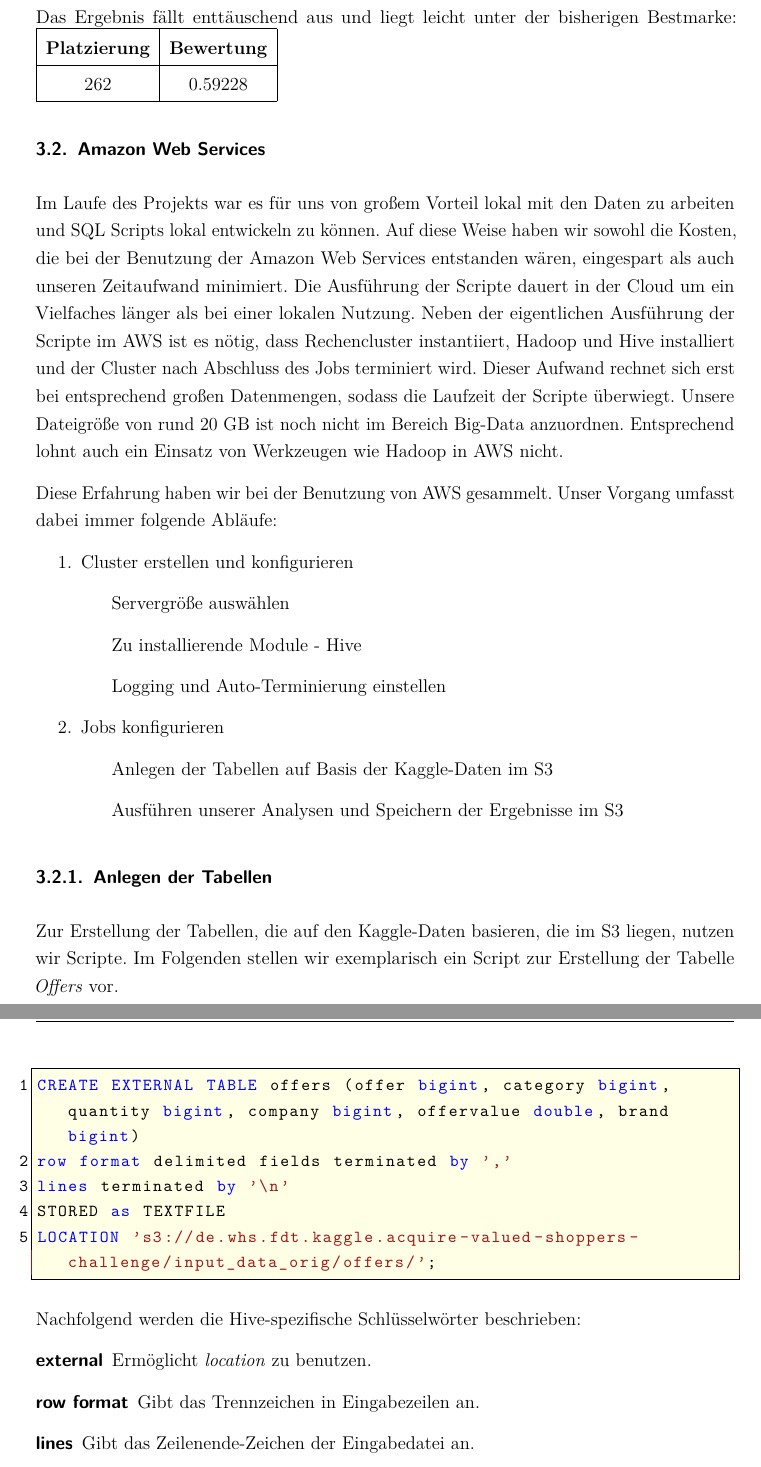
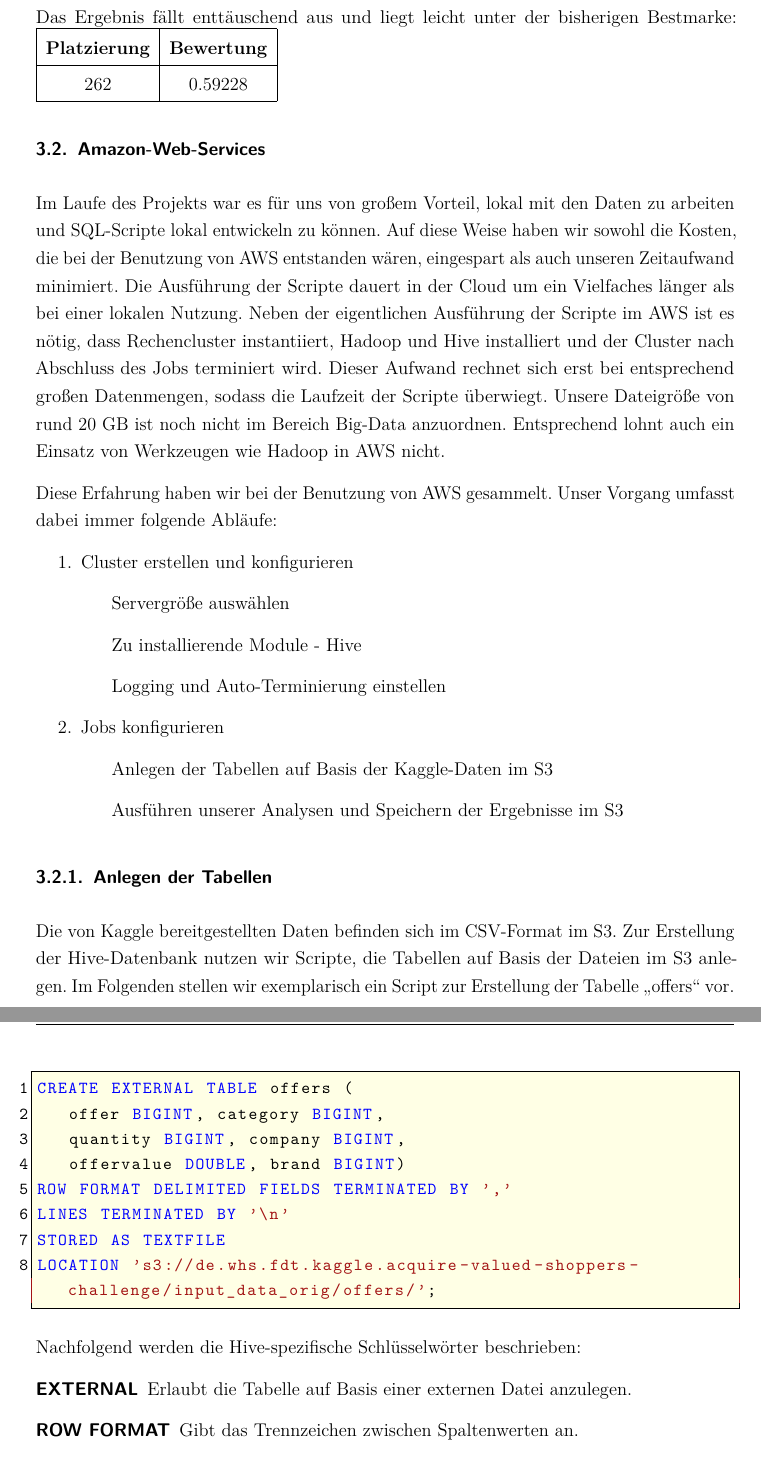
Before and after one commit to w-hs/bigdata, a LaTeX document (doku/Ausarbeitung.tex, which reads doku/Einstellungen.tex, doku/Inhalt/Realisierung.tex): two parts of pages 14 and 15 of 29, joined at a grey line, cut so that both start at the same text. Compiled offline with pdfLaTeX; an older LaTeX class or package is replaced by its successor.

Commit message:
Doku: Realisierung: AWS 1

```diff
--- a/doku/Einstellungen.tex
+++ b/doku/Einstellungen.tex
@@ -292,7 +292,7 @@ empty]{\ifthenelse{\equal{#1}{\empty}}{\citep{#2}}{\citep[#1]{#2}}}
     breakatwhitespace=true,
     escapeinside={(*@}{@*)},
     commentstyle=\color{greencomments},
-    morekeywords={bigint, double, decimal, char, string, row, format, lines, location},
+    morekeywords={bigint, double, decimal, char, string, row, format, lines, location, DELIMITED, FIELDS, TERMINATED, STORED, TEXTFILE},
     keywordstyle=\color{bluekeywords},
     stringstyle=\color{redstrings},
     basicstyle=\ttfamily\small,
--- a/doku/Inhalt/Realisierung.tex
+++ b/doku/Inhalt/Realisierung.tex
@@ -261,8 +261,8 @@ Das Ergebnis fällt enttäuschend aus und liegt leicht unter der bisherigen Best
 	\hline
 \end{tabular}
 
-\subsection{Amazon Web Services}
-Im Laufe des Projekts war es für uns von großem Vorteil lokal mit den Daten zu arbeiten und SQL Scripts lokal entwickeln zu können. Auf diese Weise haben wir sowohl die Kosten, die bei der Benutzung der Amazon Web Services entstanden wären, eingespart als auch unseren Zeitaufwand minimiert. Die Ausführung der Scripte dauert in der Cloud um ein Vielfaches länger als bei einer lokalen Nutzung. Neben der eigentlichen Ausführung der Scripte im AWS ist es nötig, dass Rechencluster instantiiert, Hadoop und Hive installiert und der Cluster nach Abschluss des Jobs terminiert wird. Dieser Aufwand rechnet sich erst bei entsprechend großen Datenmengen, sodass die Laufzeit der Scripte überwiegt. Unsere Dateigröße von rund 20 GB ist noch nicht im Bereich Big-Data anzuordnen. Entsprechend lohnt auch ein Einsatz von Werkzeugen wie Hadoop in AWS nicht.
+\subsection{Amazon-Web-Services}
+Im Laufe des Projekts war es für uns von großem Vorteil, lokal mit den Daten zu arbeiten und SQL-Scripte lokal entwickeln zu können. Auf diese Weise haben wir sowohl die Kosten, die bei der Benutzung von AWS entstanden wären, eingespart als auch unseren Zeitaufwand minimiert. Die Ausführung der Scripte dauert in der Cloud um ein Vielfaches länger als bei einer lokalen Nutzung. Neben der eigentlichen Ausführung der Scripte im AWS ist es nötig, dass Rechencluster instantiiert, Hadoop und Hive installiert und der Cluster nach Abschluss des Jobs terminiert wird. Dieser Aufwand rechnet sich erst bei entsprechend großen Datenmengen, sodass die Laufzeit der Scripte überwiegt. Unsere Dateigröße von rund 20 GB ist noch nicht im Bereich Big-Data anzuordnen. Entsprechend lohnt auch ein Einsatz von Werkzeugen wie Hadoop in AWS nicht.
 
 Diese Erfahrung haben wir bei der Benutzung von AWS gesammelt. Unser Vorgang umfasst dabei immer folgende Abläufe:
 \begin{enumerate}
@@ -276,23 +276,27 @@ Diese Erfahrung haben wir bei der Benutzung von AWS gesammelt. Unser Vorgang umf
 \end{enumerate}
 
 \subsubsection{Anlegen der Tabellen}
-Zur Erstellung der Tabellen, die auf den Kaggle-Daten basieren, die im S3 liegen, nutzen wir Scripte. Im Folgenden stellen wir exemplarisch ein Script zur Erstellung der Tabelle \textit{Offers} vor.
-
+Die von Kaggle bereitgestellten Daten befinden sich im CSV-Format im S3.
+Zur Erstellung der Hive-Datenbank nutzen wir Scripte, die Tabellen auf Basis der Dateien im S3 anlegen. Im Folgenden stellen wir exemplarisch ein Script zur Erstellung der Tabelle "`offers"' vor.
+\\
 \begin{lstlisting}[style=hive]
-CREATE EXTERNAL TABLE offers (offer bigint, category bigint, quantity bigint, company bigint, offervalue double, brand bigint)
-row format delimited fields terminated by ','
-lines terminated by '\n'
-STORED as TEXTFILE
+CREATE EXTERNAL TABLE offers (
+   offer BIGINT, category BIGINT,
+   quantity BIGINT, company BIGINT,
+   offervalue DOUBLE, brand BIGINT)
+ROW FORMAT DELIMITED FIELDS TERMINATED BY ','
+LINES TERMINATED BY '\n'
+STORED AS TEXTFILE
 LOCATION 's3://de.whs.fdt.kaggle.acquire-valued-shoppers- challenge/input_data_orig/offers/';
 \end{lstlisting}
 
 Nachfolgend werden die Hive-spezifische Schlüsselwörter beschrieben:
 \begin{description}
-\item[external] Ermöglicht \textit{location} zu benutzen.
-\item[row format] Gibt das Trennzeichen in Eingabezeilen an.
-\item[lines] Gibt das Zeilenende-Zeichen der Eingabedatei an.
-\item[stored] Angabe des Formats der Eingabedatei.
-\item[location] Ermöglicht einen externen Speicherort anzugeben.
+\item[EXTERNAL] Erlaubt die Tabelle auf Basis einer externen Datei anzulegen.
+\item[ROW FORMAT] Gibt das Trennzeichen zwischen Spaltenwerten an.
+\item[LINES] Gibt das Zeichen zur Markierung des Zeilenende an.
+\item[STORED] Gibt das Format der externen Datei an.
+\item[LOCATION] Gibt den externen Speicherort an.
 \end{description}
 
 \subsubsection{Anfragen ausführen}
```
Also changed, not shown: doku/Inhalt/Einleitung.tex (+1 -1 lines).
